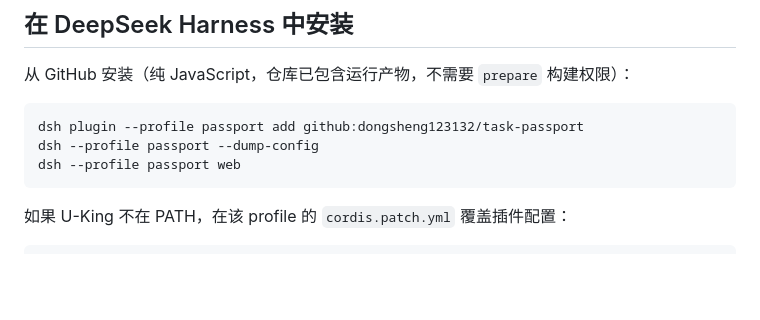
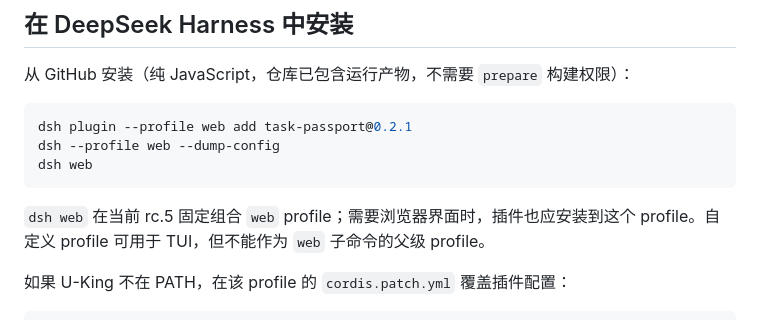
Before and after one commit to dongsheng123132/task-passport, a Markdown page: README.md, the part around the change. Rendered like a GitHub page; blank space fills up the shorter version.

Commit message:
docs: correct DSH web profile setup

````diff
--- a/README.md
+++ b/README.md
@@ -20,10 +20,12 @@
 从 GitHub 安装（纯 JavaScript，仓库已包含运行产物，不需要 `prepare` 构建权限）：
 
 ```sh
-dsh plugin --profile passport add github:dongsheng123132/task-passport
-dsh --profile passport --dump-config
-dsh --profile passport web
+dsh plugin --profile web add task-passport@0.2.1
+dsh --profile web --dump-config
+dsh web
 ```
+
+`dsh web` 在当前 rc.5 固定组合 `web` profile；需要浏览器界面时，插件也应安装到这个 profile。自定义 profile 可用于 TUI，但不能作为 `web` 子命令的父级 profile。
 
 如果 U-King 不在 PATH，在该 profile 的 `cordis.patch.yml` 覆盖插件配置：
 
````
